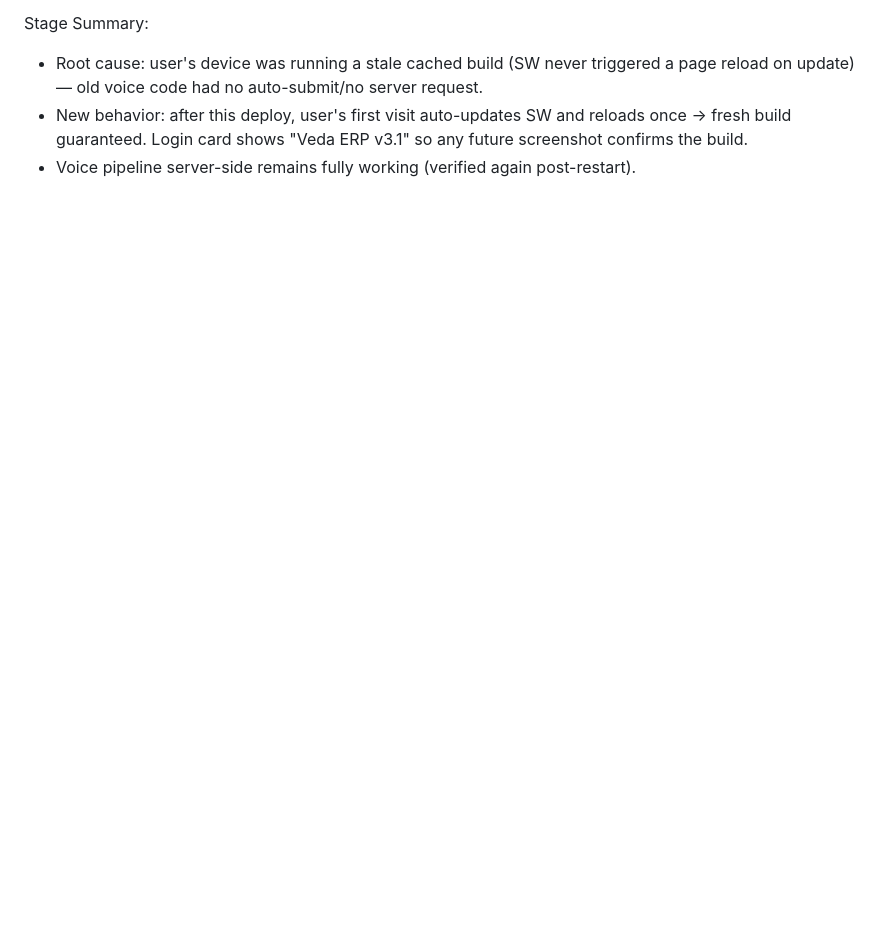
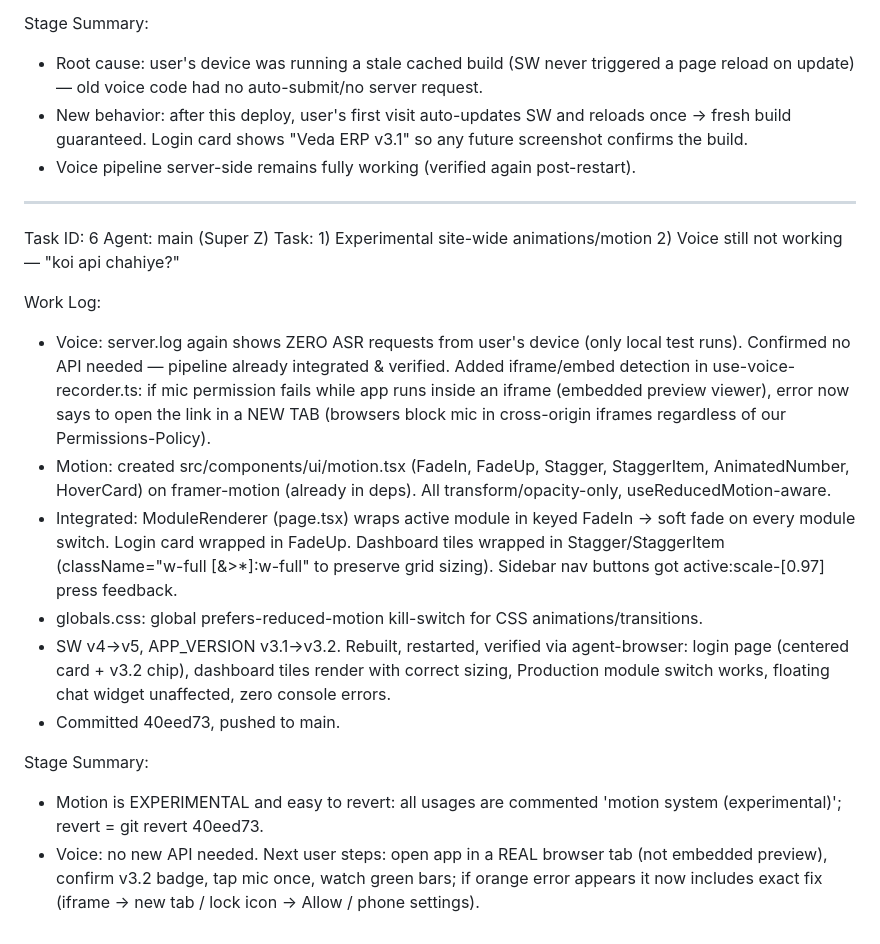
Before and after one commit to niraj9955/veda-enterprises-erp, a Markdown page: worklog.md, the part around the change. GitHub-like rendering; blank space fills up the shorter version.

Commit message:
00adef09-298c-46ea-a288-4de2c708f31b

```diff
--- a/worklog.md
+++ b/worklog.md
@@ -2225,3 +2225,20 @@ Stage Summary:
 - Root cause: user's device was running a stale cached build (SW never triggered a page reload on update) — old voice code had no auto-submit/no server request.
 - New behavior: after this deploy, user's first visit auto-updates SW and reloads once → fresh build guaranteed. Login card shows "Veda ERP v3.1" so any future screenshot confirms the build.
 - Voice pipeline server-side remains fully working (verified again post-restart).
+
+---
+Task ID: 6
+Agent: main (Super Z)
+Task: 1) Experimental site-wide animations/motion  2) Voice still not working — "koi api chahiye?"
+
+Work Log:
+- Voice: server.log again shows ZERO ASR requests from user's device (only local test runs). Confirmed no API needed — pipeline already integrated & verified. Added iframe/embed detection in use-voice-recorder.ts: if mic permission fails while app runs inside an iframe (embedded preview viewer), error now says to open the link in a NEW TAB (browsers block mic in cross-origin iframes regardless of our Permissions-Policy).
+- Motion: created src/components/ui/motion.tsx (FadeIn, FadeUp, Stagger, StaggerItem, AnimatedNumber, HoverCard) on framer-motion (already in deps). All transform/opacity-only, useReducedMotion-aware.
+- Integrated: ModuleRenderer (page.tsx) wraps active module in keyed FadeIn → soft fade on every module switch. Login card wrapped in FadeUp. Dashboard tiles wrapped in Stagger/StaggerItem (className="w-full [&>*]:w-full" to preserve grid sizing). Sidebar nav buttons got active:scale-[0.97] press feedback.
+- globals.css: global prefers-reduced-motion kill-switch for CSS animations/transitions.
+- SW v4→v5, APP_VERSION v3.1→v3.2. Rebuilt, restarted, verified via agent-browser: login page (centered card + v3.2 chip), dashboard tiles render with correct sizing, Production module switch works, floating chat widget unaffected, zero console errors.
+- Committed 40eed73, pushed to main.
+
+Stage Summary:
+- Motion is EXPERIMENTAL and easy to revert: all usages are commented 'motion system (experimental)'; revert = git revert 40eed73.
+- Voice: no new API needed. Next user steps: open app in a REAL browser tab (not embedded preview), confirm v3.2 badge, tap mic once, watch green bars; if orange error appears it now includes exact fix (iframe → new tab / lock icon → Allow / phone settings).
```
